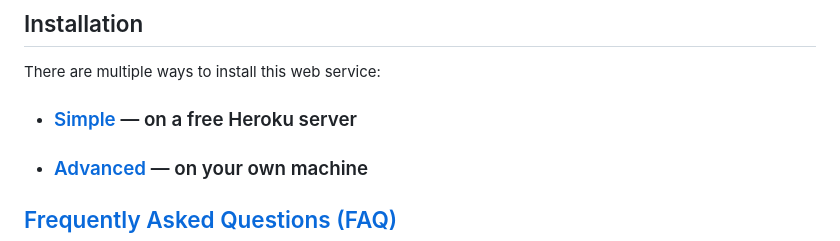
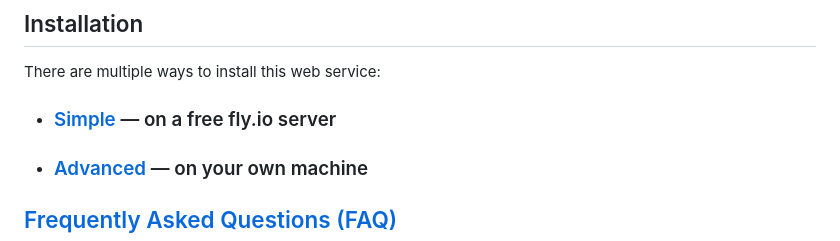
Before and after one commit to SignTools/SignTools, a Markdown page: README.md, the part around the change. Rendered like a GitHub page.

```diff
--- a/README.md
+++ b/README.md
@@ -59,7 +59,7 @@ This project is self-hosted; there is no public service. It does not provide any
 
 There are multiple ways to install this web service:
 
-- ### [Simple](INSTALL-SIMPLE.md) — on a free Heroku server
+- ### [Simple](INSTALL-SIMPLE.md) — on a free fly.io server
 
 - ### [Advanced](INSTALL-ADVANCED.md) — on your own machine
 
```
